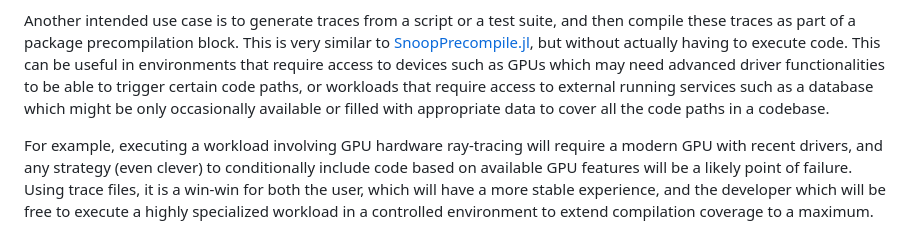
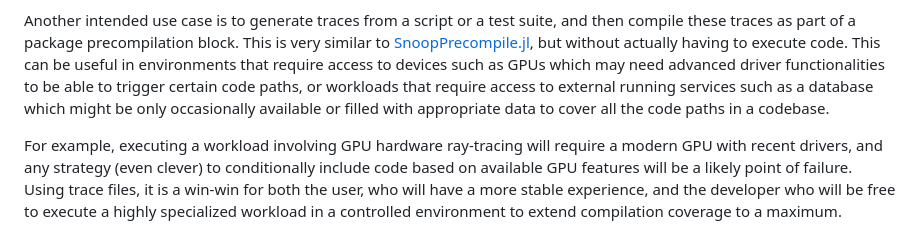
Before and after one commit to serenity4/CompileTraces.jl, a Markdown page: README.md, the part around the change. Drawn GitHub-style.

Commit message:
Fix english errors

```diff
--- a/README.md
+++ b/README.md
@@ -46,4 +46,4 @@ The end goal for such traces may be to use them in conjunction with [PackageComp
 
 Another intended use case is to generate traces from a script or a test suite, and then compile these traces as part of a package precompilation block. This is very similar to [SnoopPrecompile.jl](https://timholy.github.io/SnoopCompile.jl/dev/snoop_pc/), but without actually having to execute code. This can be useful in environments that require access to devices such as GPUs which may need advanced driver functionalities to be able to trigger certain code paths, or workloads that require access to external running services such as a database which might be only occasionally available or filled with appropriate data to cover all the code paths in a codebase.
 
-For example, executing a workload involving GPU hardware ray-tracing will require a modern GPU with recent drivers, and any strategy (even clever) to conditionally include code based on available GPU features will be a likely point of failure. Using trace files, it is a win-win for both the user, which will have a more stable experience, and the developer which will be free to execute a highly specialized workload in a controlled environment to extend compilation coverage to a maximum.
+For example, executing a workload involving GPU hardware ray-tracing will require a modern GPU with recent drivers, and any strategy (even clever) to conditionally include code based on available GPU features will be a likely point of failure. Using trace files, it is a win-win for both the user, who will have a more stable experience, and the developer who will be free to execute a highly specialized workload in a controlled environment to extend compilation coverage to a maximum.
```
